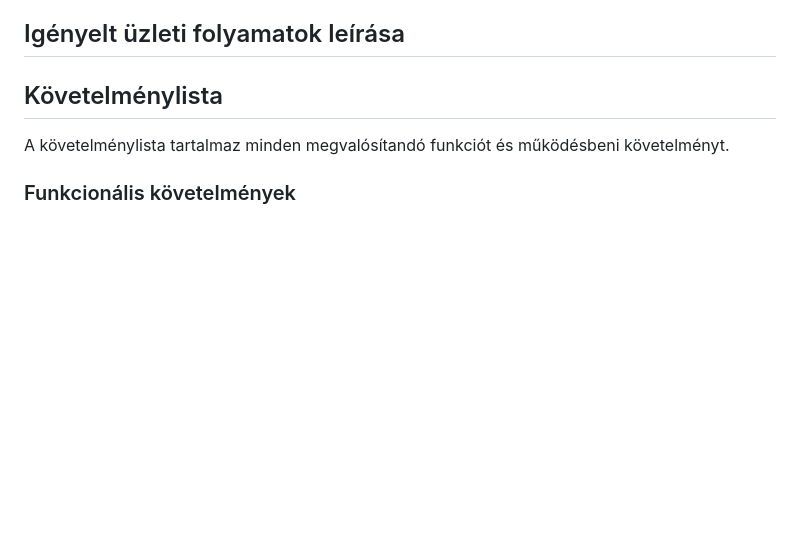
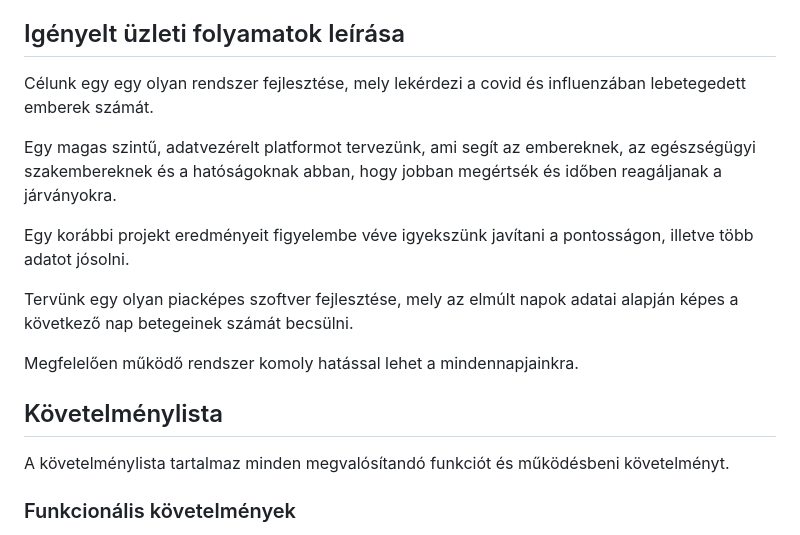
Before and after one commit to zsoltkovacs94/koffein-flu-prediction, a Markdown page: docs/kovspec.md, the part around the change. Drawn GitHub-style; blank space fills up the shorter version.

Commit message:
Igényelt üzleti folymatok hozzáadva (kövspec)

```diff
--- a/docs/kovspec.md
+++ b/docs/kovspec.md
@@ -21,6 +21,18 @@ Célunk az, hogy a felhasználó képes legyen egy helyen megtalálni az eddig f
 A mai világban ha az emberek információkat szeretnének bizonyos témákban , akkor az internet segítségével teszik ezt meg. A covid betegség óta jobban nyomon követik a betegségek számát és érdeklik , hogy milyen gyorsaságban növekszik és mennyi lesz a jövőben. Az alkalmazás segítségével ,tudnak informálódni, hogy melyik országban mennyi volt a covid vagy az influenza járvány által lebetegedett emberek száma és a későbbiekben mennyi lehet ez a szám.
 
 ## Igényelt üzleti folyamatok leírása
+
+Célunk egy egy olyan rendszer fejlesztése, mely lekérdezi a covid és influenzában lebetegedett emberek számát.
+
+Egy magas szintű, adatvezérelt platformot tervezünk, ami segít az embereknek,
+az egészségügyi szakembereknek és a hatóságoknak abban, hogy jobban megértsék és időben reagáljanak a járványokra.
+
+Egy korábbi projekt eredményeit figyelembe véve igyekszünk javítani a pontosságon, illetve több adatot jósolni.
+
+Tervünk egy olyan piacképes szoftver fejlesztése, mely az elmúlt napok adatai alapján képes a következő nap betegeinek
+számát becsülni.
+
+Megfelelően működő rendszer komoly hatással lehet a mindennapjainkra.
 
 ## Követelménylista
 
```
